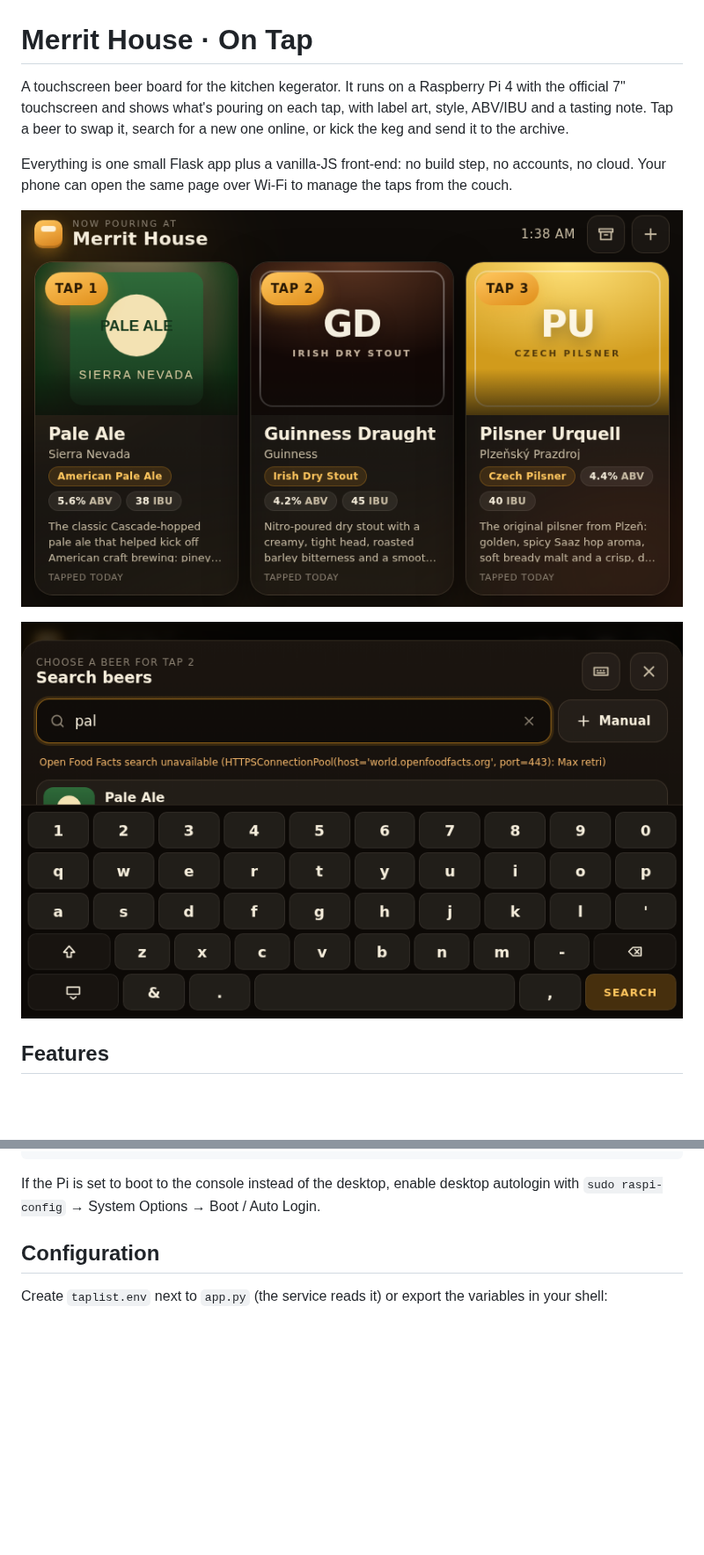
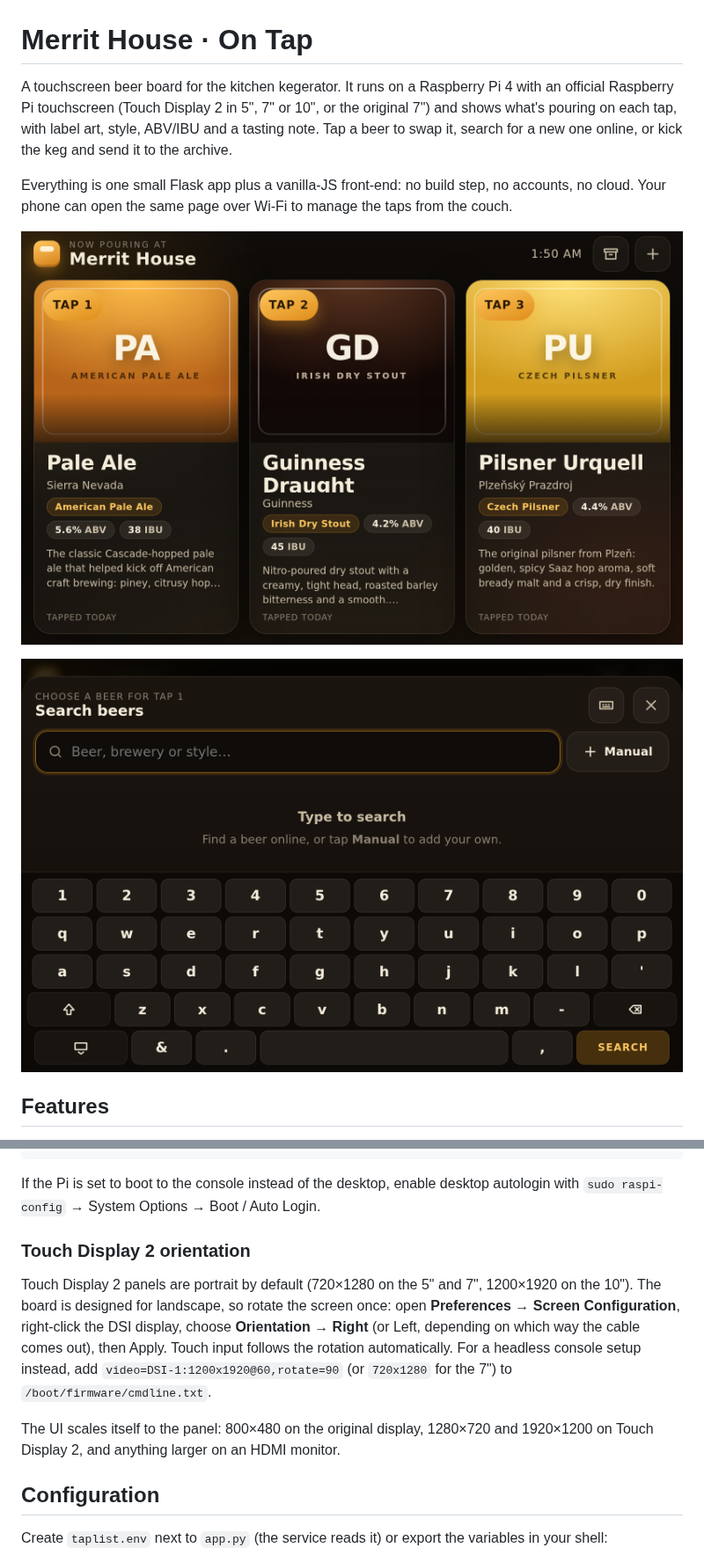
Before and after one commit to echang15/Merrit-house, a Markdown page: README.md, 2 parts joined by grey strips. Shown at 88% size. Rendered like a GitHub page; pictures changed too: docs/board.png, docs/search.png; blank space fills up the shorter version.

```diff
--- a/README.md
+++ b/README.md
@@ -1,8 +1,9 @@
 # Merrit House · On Tap
 
 A touchscreen beer board for the kitchen kegerator. It runs on a Raspberry Pi 4
-with the official 7" touchscreen and shows what's pouring on each tap, with label
-art, style, ABV/IBU and a tasting note. Tap a beer to swap it, search for a new
+with an official Raspberry Pi touchscreen (Touch Display 2 in 5", 7" or 10", or
+the original 7") and shows what's pouring on each tap, with label art, style,
+ABV/IBU and a tasting note. Tap a beer to swap it, search for a new
 one online, or kick the keg and send it to the archive.
 
 Everything is one small Flask app plus a vanilla-JS front-end: no build step,
@@ -77,6 +79,19 @@ sudo systemctl restart taplist     # after editing the code or taplist.env
 
 If the Pi is set to boot to the console instead of the desktop, enable desktop
 autologin with `sudo raspi-config` → System Options → Boot / Auto Login.
+
+### Touch Display 2 orientation
+
+Touch Display 2 panels are portrait by default (720×1280 on the 5" and 7",
+1200×1920 on the 10"). The board is designed for landscape, so rotate the screen
+once: open **Preferences → Screen Configuration**, right-click the DSI display,
+choose **Orientation → Right** (or Left, depending on which way the cable comes
+out), then Apply. Touch input follows the rotation automatically. For a headless
+console setup instead, add `video=DSI-1:1200x1920@60,rotate=90` (or `720x1280`
+for the 7") to `/boot/firmware/cmdline.txt`.
+
+The UI scales itself to the panel: 800×480 on the original display, 1280×720
+and 1920×1200 on Touch Display 2, and anything larger on an HDMI monitor.
 
 ## Configuration
 
```
Also changed, not shown: other parts of README.md (+3 -2 lines), 1 other file.
